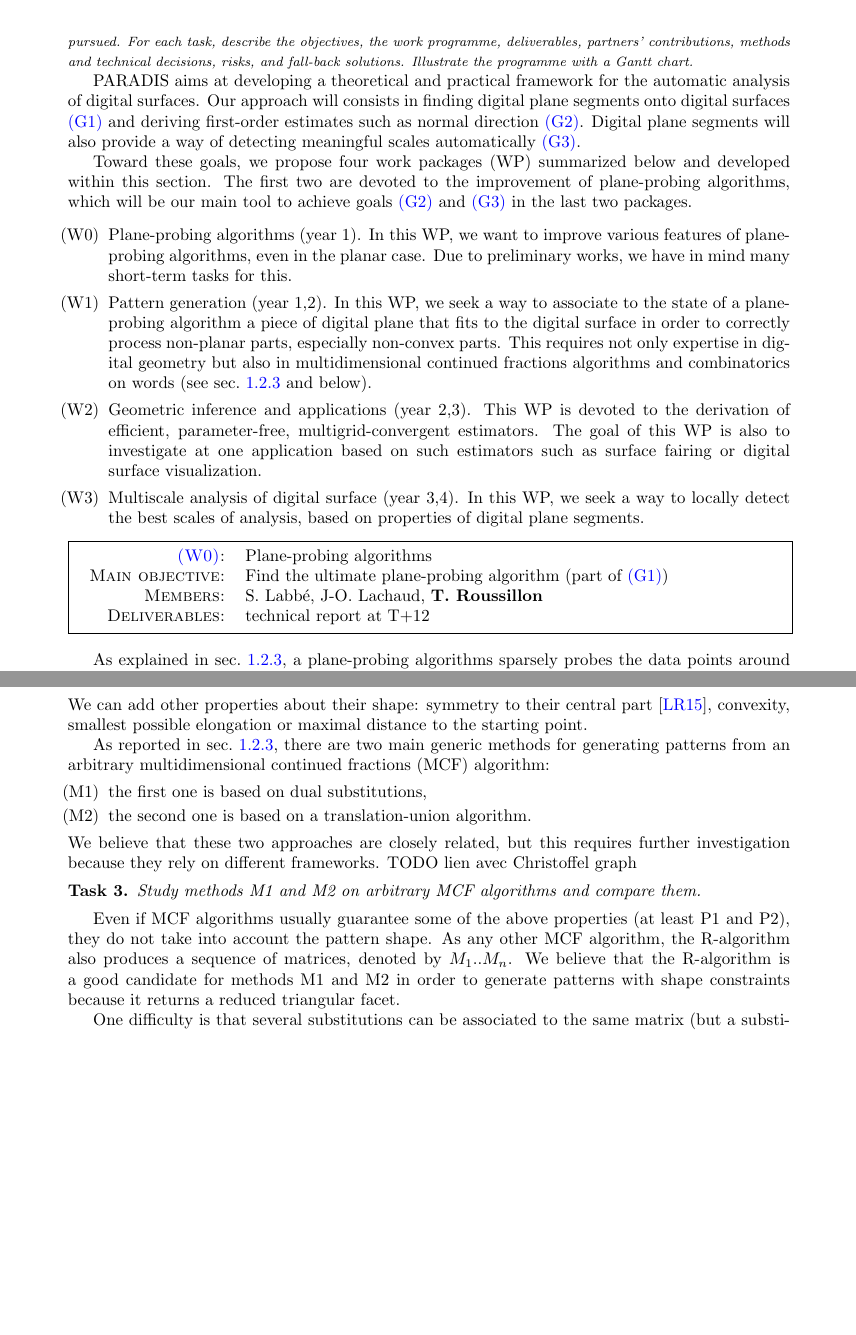
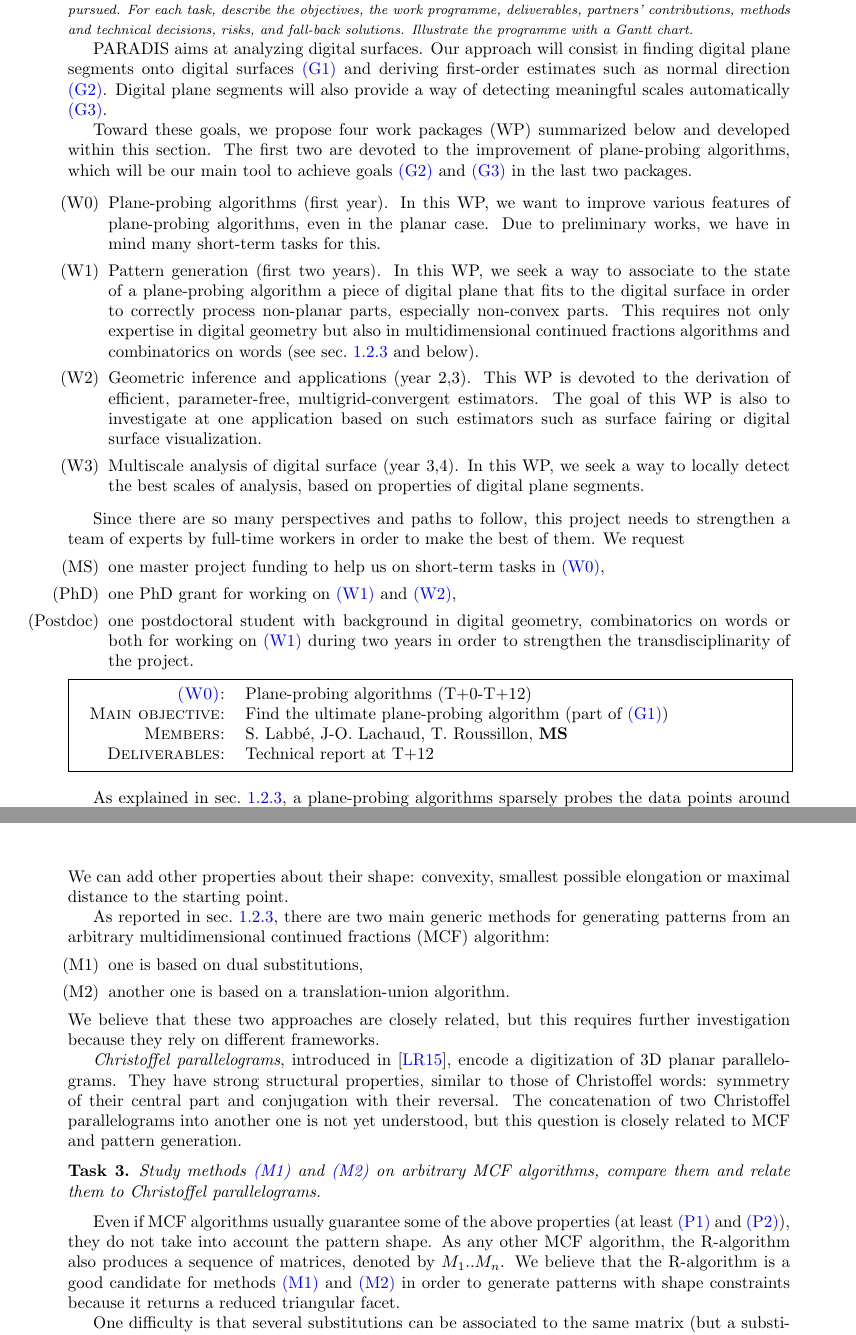
Before and after one commit to kerautret/digitalPlane, a LaTeX document (proposition/main.tex, which reads proposition/section2.tex): two parts of pages 8 and 9 of 16 before the commit and two parts of pages 8 and 10 of 16 after it, joined at a grey line, cut so that both start at the same text, the shorter picture padded with empty space. Compiled offline with pdfLaTeX.

Commit message:
modif wp 0 et 1

```diff
--- a/proposition/section2.tex
+++ b/proposition/section2.tex
@@ -77,11 +77,10 @@ For each task, describe the objectives, the work programme, deliverables, partne
 Illustrate the programme with a Gantt chart.
 }
 
-PARADIS aims at developing a theoretical and practical framework for the automatic
-analysis of digital surfaces. Our approach will consists in finding digital plane
-segments onto digital surfaces \ref{goalppa} and deriving first-order estimates such
-as normal direction \ref{goalestim}. Digital plane segments will also provide a way
-of detecting meaningful scales automatically \ref{goalscale}.
+PARADIS aims at analyzing digital surfaces. Our approach will consist in finding
+digital plane segments onto digital surfaces \ref{goalppa} and deriving first-order
+estimates such as normal direction \ref{goalestim}. Digital plane segments will
+also provide a way of detecting meaningful scales automatically \ref{goalscale}.
 
 Toward these goals, we propose four work packages (WP) summarized below and
 developed within this section. The first two are devoted to the improvement of
@@ -89,10 +88,10 @@ plane-probing algorithms, which will be our main tool to achieve goals \ref{goal
 and \ref{goalscale} in the last two packages.
 
 \begin{enumerate} [label=(W\arabic*),start=0]
-\item Plane-probing algorithms (year 1). In this WP, we want to
+\item Plane-probing algorithms (first year). In this WP, we want to
   improve various features of plane-probing algorithms, even in the
   planar case. Due to preliminary works, we have in mind many short-term tasks for this.  \label{wp0}
-\item Pattern generation (year 1,2). In this WP, we seek a way to associate
+\item Pattern generation (first two years). In this WP, we seek a way to associate
   to the state of a plane-probing algorithm a piece of digital plane
   that fits to the digital surface in order to correctly process non-planar parts,
   especially non-convex parts. This requires not only expertise in
@@ -106,6 +105,19 @@ and \ref{goalscale} in the last two packages.
   seek a way to locally detect the best scales of analysis, based on properties
   of digital plane segments. \label{wp3}
 \end{enumerate}
+
+Since there are so many perspectives and paths to follow, this project needs
+to strengthen a team of experts by full-time workers in order to make the best of them.
+We request
+\begin{itemize}
+\item[(MS)] one master project funding to help us on short-term tasks in \ref{wp0},
+\item[(PhD)] one PhD grant for working on \ref{wp1} and \ref{wp2},
+\item[(Postdoc)] one postdoctoral student with background in digital geometry,
+  combinatorics on words or both for working on \ref{wp1} during two years
+  in order to strengthen the transdisciplinarity of the project.
+\end{itemize}
+%A same student would basically start working on \wpPPA~during its master project and then continue with \wpEstim~and \wpScale~during its PhD thesis.
+
 
 %% This \textbf{four-year project} will be divided into four work packages (WP).
 %% The two first corresponds to goal G1, whereas the two last correspond
@@ -123,10 +135,10 @@ and \ref{goalscale} in the last two packages.
 %% \subsubsection{WP0: Plane-probing algorithms}
 %% \label{wpPPA}
 
-\WP{0}{Plane-probing algorithms}
+\WP{0}{Plane-probing algorithms (T+0-T+12)}
    {Find the ultimate plane-probing algorithm (part of \ref{goalppa})}
-   {S. Labb\'{e}, J-O. Lachaud, \textbf{T. Roussillon}}
-   {technical report at T+12}
+   {S. Labb\'{e}, J-O. Lachaud, T. Roussillon, \textbf{MS}}
+   {Technical report at T+12}
 \medskip
 
 As explained in \sect{sec:dps}, a plane-probing algorithms sparsely probes the data points
@@ -221,3 +237,4 @@ properties but not completing it does not prevent us from developing practical a
+   {Technical report at T+12. Software release at T+24}
 \medskip
 
 Plane-probing algorithms probe for data points in a sparse way.
@@ -250,31 +267,39 @@ having several properties \cite{Jamet2016}:
   \eg $n_i$ surfels of normal vector $\vec{e}_i$, where $n_i$ is the i-th coordinate
-  of $\vec{n}$.
+  of $\vec{n}$. \label{prop:small}
 \end{enumerate}
-We can add other properties about their shape: symmetry to their central part \cite{Labbe2015},
+We can add other properties about their shape:
 convexity, smallest possible elongation or maximal distance to the starting point.
 %% It may also contain the standard digitization of the current facet returned by
 %% a plane-probing algorithm.
 
 As reported in \sect{sec:dps}, there are two main generic methods for generating patterns
 from an arbitrary multidimensional continued fractions (MCF) algorithm:
-\begin{itemize}
-\item[(M1)] the first one is based on dual substitutions,
-\item[(M2)] the second one is based on a translation-union algorithm.
-\end{itemize}
+\begin{enumerate}[label=(M\arabic*)]
+\item one is based on dual substitutions, \label{m:sub}
+\item another one is based on a translation-union algorithm. \label{m:tu}
+\end{enumerate}
 We believe that these two approaches are closely related, but this requires
 further investigation because they rely on different frameworks.
-TODO lien avec Christoffel graph
 
+\emph{Christoffel parallelograms}, introduced in \cite{Labbe2015},
+encode a digitization of 3D planar parallelograms. They have strong
+structural properties, similar to those of Christoffel words:
+symmetry of their central part and conjugation with their reversal.
+The concatenation of two Christoffel parallelograms into another one
+is not yet understood, but this question is closely related to MCF
+and pattern generation.
 
 \begin{Task}
   \label{task:genmeth}
-  Study methods M1 and M2 on arbitrary MCF algorithms and compare them.
+  Study methods \ref{m:sub} and \ref{m:tu} on arbitrary MCF algorithms,
+  compare them and relate them to Christoffel parallelograms.
 \end{Task}
 
-Even if MCF algorithms usually guarantee some of the above properties (at least P1 and P2),
+Even if MCF algorithms usually guarantee some of the above properties
+(at least \ref{prop:inside} and \ref{prop:period}),
 they do not take into account the pattern shape. As any other MCF algorithm, the R-algorithm
 also produces a sequence of matrices, denoted by $M_1..M_n$. We believe that the R-algorithm
-is a good candidate for methods M1 and M2 in order to generate patterns with shape
+is a good candidate for methods \ref{m:sub} and \ref{m:tu} in order to generate patterns with shape
 constraints because it returns a reduced triangular facet.
 
 One difficulty is that several substitutions can be associated to the same matrix
@@ -284,5 +309,3 @@ $\Sigma := \{ \sigma_1..\sigma_n \ | \ \sigma_i \text{ is a possible substitutio
 
 \begin{Task}
   \label{task:genexp}
-  Experimentally check if the properties P1-P4 hold for patterns generated from $\Sigma$
-  by methods M1 and M2.
@@ -328,3 +364,4 @@ of digital surfaces thanks to arithmetic and combinatorial properties.
+   {Technical report at T+30.}
 \medskip
 
  Most of the time, when we are working with a digital surface, we are
```
Also changed, not shown: proposition/section2.tex (67 more changed lines).
